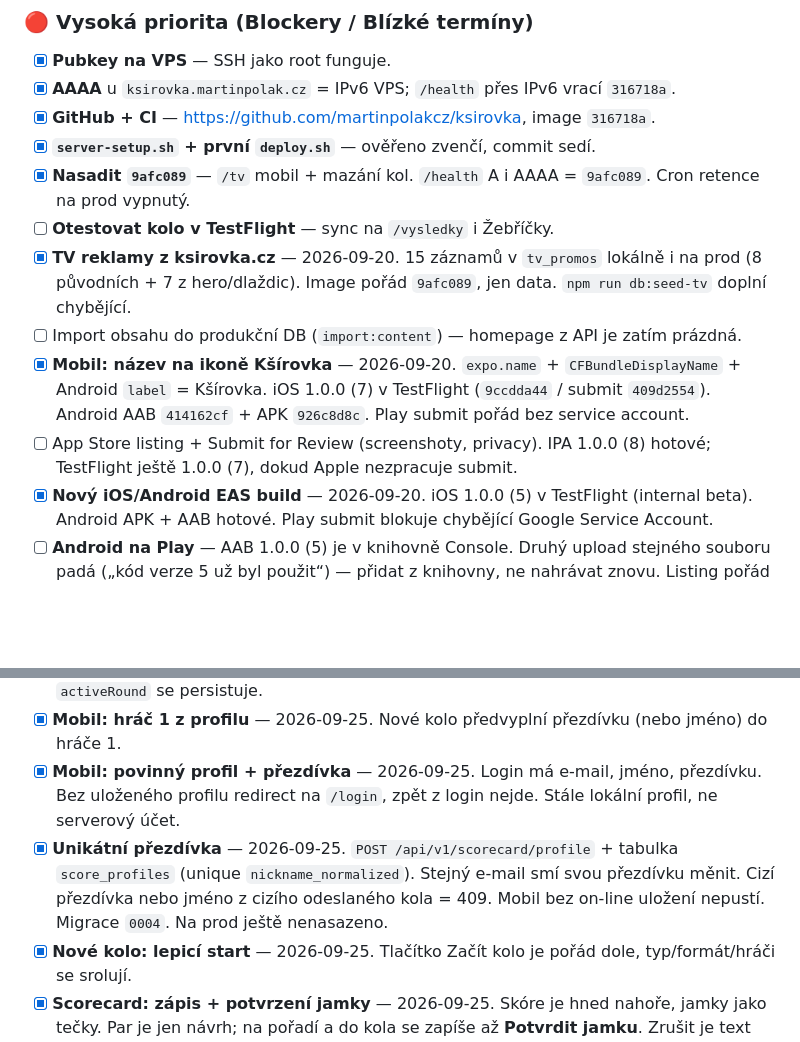
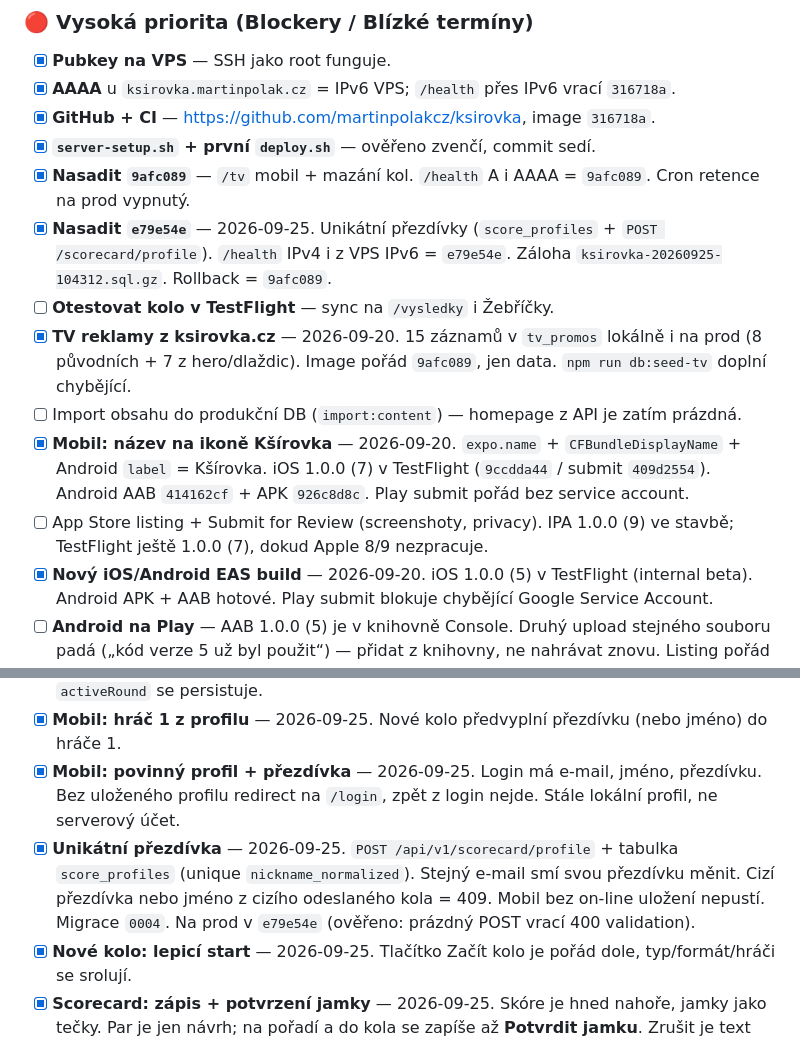
Before and after one commit to martinpolakcz/ksirovka, a Markdown page: rhino/PROJECT_CONTEXT.md, 2 parts joined by grey strips. Drawn GitHub-style; blank space fills up the shorter version.

```diff
--- a/rhino/PROJECT_CONTEXT.md
+++ b/rhino/PROJECT_CONTEXT.md
@@ -197,11 +198,12 @@ První Play submit = internal testing. Tester instaluje přes **opt-in odkaz + O
 - [x] **GitHub + CI** — https://github.com/martinpolakcz/ksirovka, image `316718a`.
 - [x] **`server-setup.sh` + první `deploy.sh`** — ověřeno zvenčí, commit sedí.
 - [x] **Nasadit `9afc089`** — `/tv` mobil + mazání kol. `/health` A i AAAA = `9afc089`. Cron retence na prod vypnutý.
+- [x] **Nasadit `e79e54e`** — 2026-09-25. Unikátní přezdívky (`score_profiles` + `POST /scorecard/profile`). `/health` IPv4 i z VPS IPv6 = `e79e54e`. Záloha `ksirovka-20260925-104312.sql.gz`. Rollback = `9afc089`.
 - [ ] **Otestovat kolo v TestFlight** — sync na `/vysledky` i Žebříčky.
 - [x] **TV reklamy z ksirovka.cz** — 2026-09-20. 15 záznamů v `tv_promos` lokálně i na prod (8 původních + 7 z hero/dlaždic). Image pořád `9afc089`, jen data. `npm run db:seed-tv` doplní chybějící.
 - [ ] Import obsahu do produkční DB (`import:content`) — homepage z API je zatím prázdná.
 - [x] **Mobil: název na ikoně Kšírovka** — 2026-09-20. `expo.name` + `CFBundleDisplayName` + Android `label` = Kšírovka. iOS 1.0.0 (7) v TestFlight (`9ccdda44` / submit `409d2554`). Android AAB `414162cf` + APK `926c8d8c`. Play submit pořád bez service account.
-- [ ] App Store listing + Submit for Review (screenshoty, privacy). IPA 1.0.0 (8) hotové; TestFlight ještě 1.0.0 (7), dokud Apple nezpracuje submit.
+- [ ] App Store listing + Submit for Review (screenshoty, privacy). IPA 1.0.0 (9) ve stavbě; TestFlight ještě 1.0.0 (7), dokud Apple 8/9 nezpracuje.
 - [x] **Nový iOS/Android EAS build** — 2026-09-20. iOS 1.0.0 (5) v TestFlight (internal beta). Android APK + AAB hotové. Play submit blokuje chybějící Google Service Account.
 - [ ] **Android na Play** — AAB 1.0.0 (5) je v knihovně Console. Druhý upload stejného souboru padá („kód verze 5 už byl použit“) — přidat z knihovny, ne nahrávat znovu. Listing pořád chybí.
 
@@ -212,7 +214,7 @@ První Play submit = internal testing. Tester instaluje přes **opt-in odkaz + O
 - [x] **Mobil: aktivní kolo na home** — 2026-09-25. Po návratu ze scorecard: Pokračovat + Nové kolo + Zrušit. Zrušit/nové se ptá Uložit (do historie) nebo Vyskočit (zahodit). `activeRound` se persistuje.
 - [x] **Mobil: hráč 1 z profilu** — 2026-09-25. Nové kolo předvyplní přezdívku (nebo jméno) do hráče 1.
 - [x] **Mobil: povinný profil + přezdívka** — 2026-09-25. Login má e-mail, jméno, přezdívku. Bez uloženého profilu redirect na `/login`, zpět z login nejde. Stále lokální profil, ne serverový účet.
-- [x] **Unikátní přezdívka** — 2026-09-25. `POST /api/v1/scorecard/profile` + tabulka `score_profiles` (unique `nickname_normalized`). Stejný e-mail smí svou přezdívku měnit. Cizí přezdívka nebo jméno z cizího odeslaného kola = 409. Mobil bez on-line uložení nepustí. Migrace `0004`. Na prod ještě nenasazeno.
+- [x] **Unikátní přezdívka** — 2026-09-25. `POST /api/v1/scorecard/profile` + tabulka `score_profiles` (unique `nickname_normalized`). Stejný e-mail smí svou přezdívku měnit. Cizí přezdívka nebo jméno z cizího odeslaného kola = 409. Mobil bez on-line uložení nepustí. Migrace `0004`. Na prod v `e79e54e` (ověřeno: prázdný POST vrací 400 validation).
 - [x] **Nové kolo: lepicí start** — 2026-09-25. Tlačítko Začít kolo je pořád dole, typ/formát/hráči se srolují.
 - [x] **Scorecard: zápis + potvrzení jamky** — 2026-09-25. Skóre je hned nahoře, jamky jako tečky. Par je jen návrh; na pořadí a do kola se zapíše až **Potvrdit jamku**. Zrušit je text pod tlačítkem nad safe area, ne uříznuté.
 - [ ] **Liquid glass na chromu scorecard** — pin `LiveStandings` + akcí přes `expo-blur`, ať mřížka jamek jede pod lištou. Audit: `rhino/ui-liquid-glass.md`.
```
Also changed, not shown: other parts of rhino/PROJECT_CONTEXT.md (+10 -9 lines).
